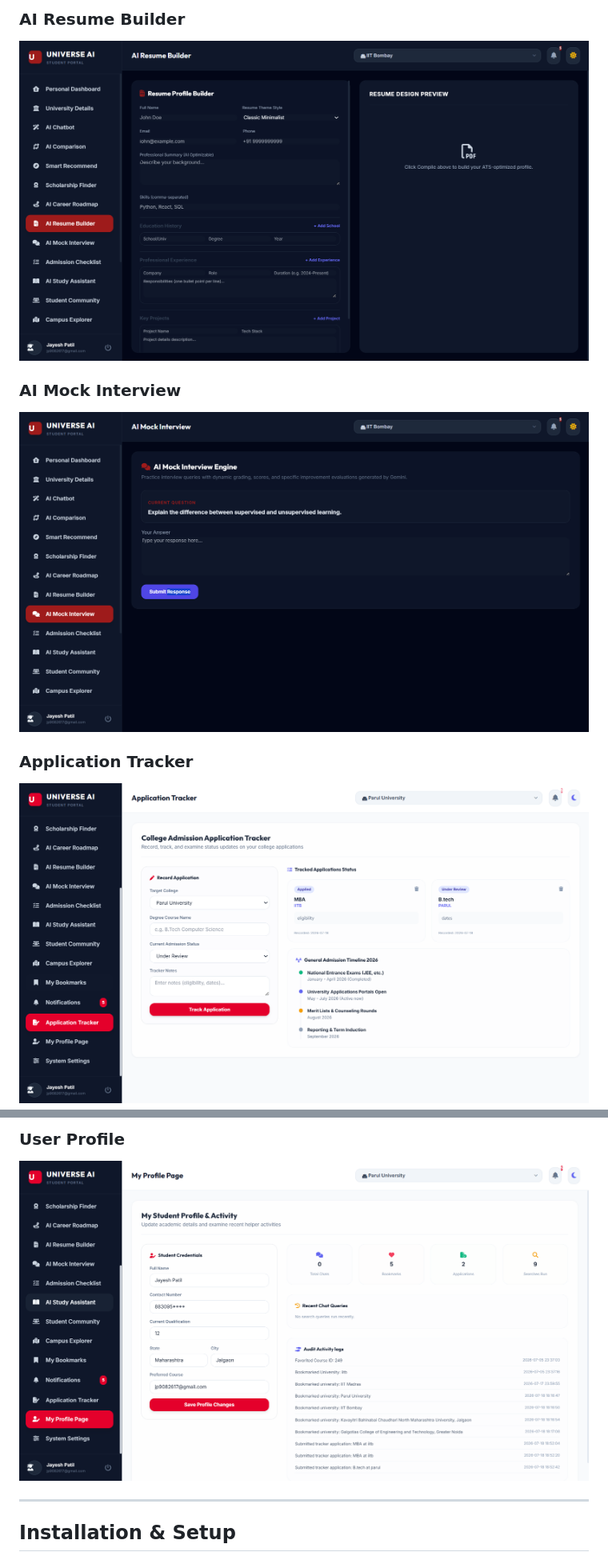
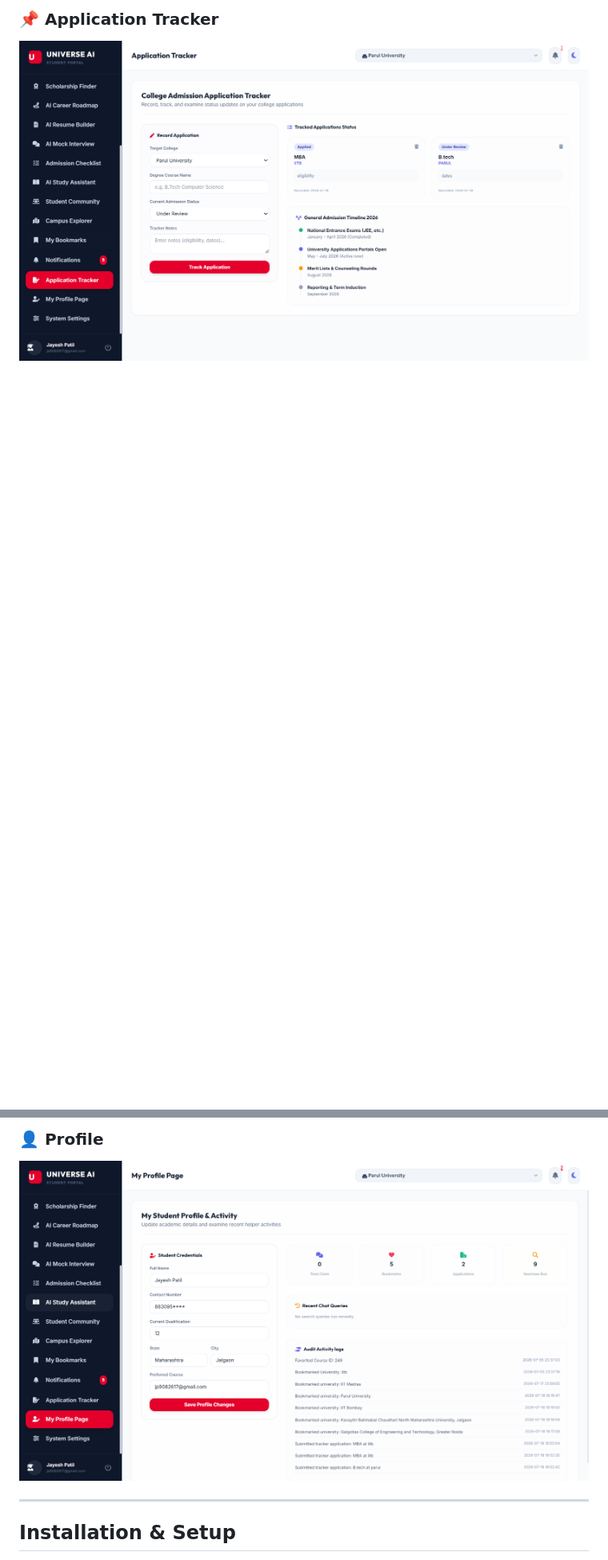
Before and after one commit to jayesh-84/UniVerse-AI, a Markdown page: README.md, 2 parts joined by grey strips. Shown at 80% size. GitHub-like rendering; blank space fills up the shorter version.

```diff
--- a/README.md
+++ b/README.md
@@ -66,10 +72,4 @@ The backend is built on **Flask** and features a **Dual-Engine Response Pipeline
 
-### AI Resume Builder
-![AI Resume Builder](screenshots/ai-resume-builder.png)
-
-### AI Mock Interview
-![AI Mock Interview](screenshots/ai-mock-interview.png)
-
-### Application Tracker
+### 📌 Application Tracker
 ![Application Tracker](screenshots/application-tracker.png)
 
@@ -78,7 +78,6 @@ The backend is built on **Flask** and features a **Dual-Engine Response Pipeline
 
-### User Profile
-![User Profile](screenshots/profile.png)
-
+### 👤 Profile
+![Profile](screenshots/profile.png)
 
 ---
 
```
Also changed, not shown: other parts of README.md (+19 -13 lines).
